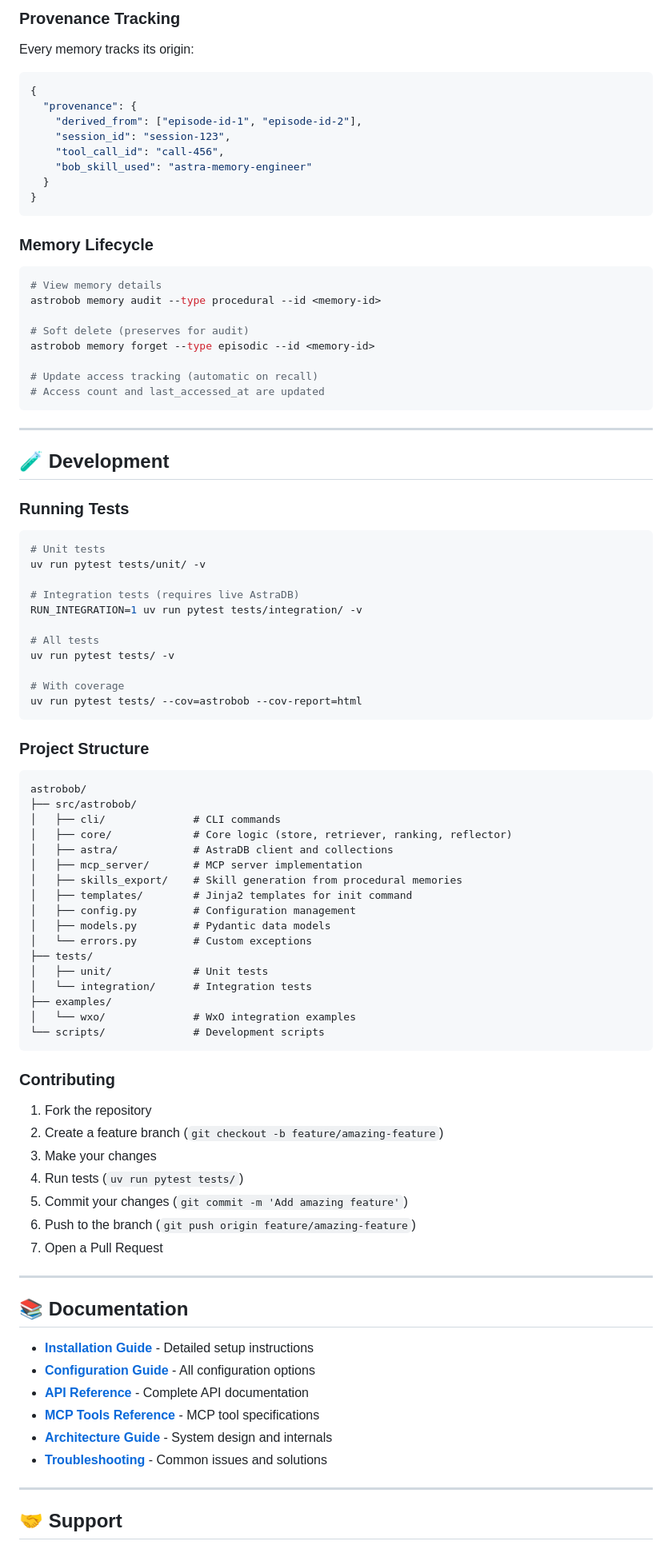
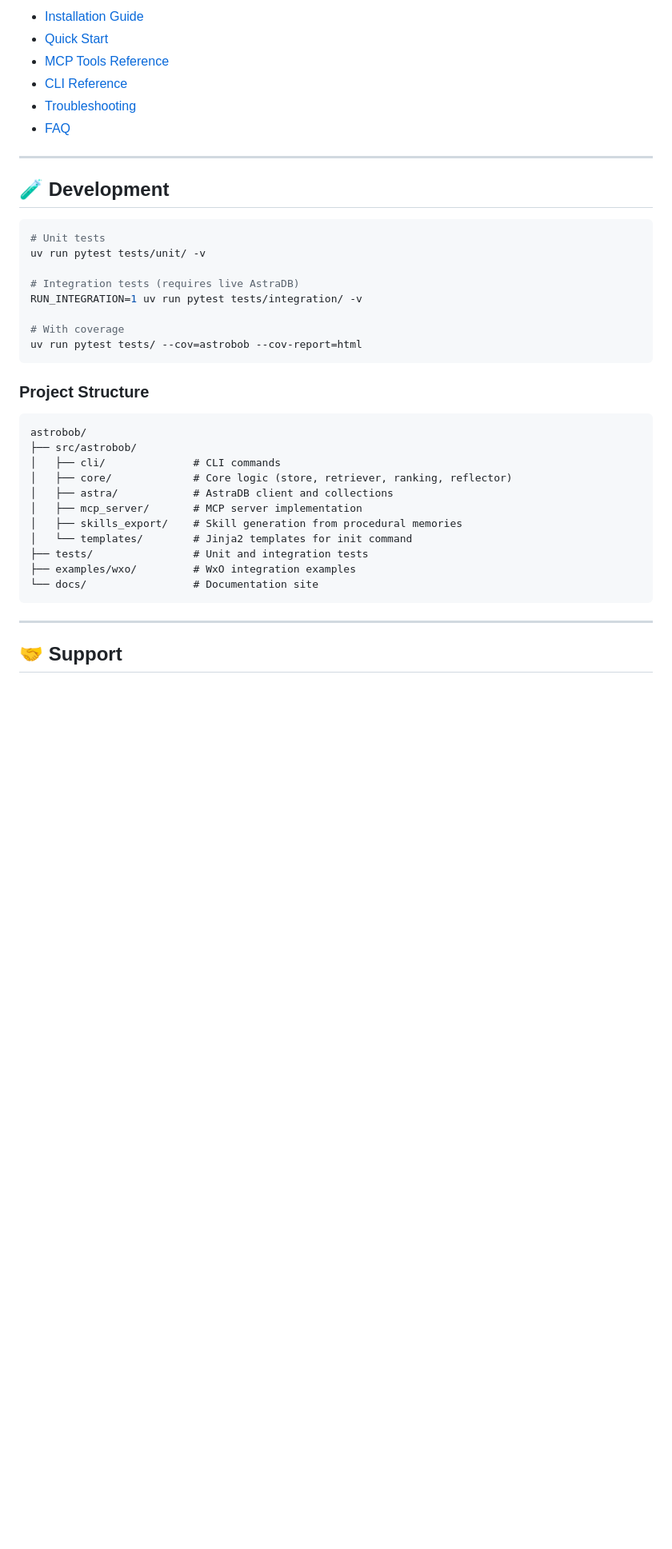
Before and after one commit to aboivz/astrobob, a Markdown page: README.md, the part around one of its changes. Shown at 80% size. GitHub-like rendering; blank space fills up the shorter version.

Commit message:
docs: update README with logo, shorten content, add documentation links

````diff
--- a/README.md
+++ b/README.md
@@ -343,36 +210,13 @@ astrobob memory remember --scope global --content "..."
-### Provenance Tracking
-
-Every memory tracks its origin:
-
-```python
-{
-  "provenance": {
-    "derived_from": ["episode-id-1", "episode-id-2"],
-    "session_id": "session-123",
-    "tool_call_id": "call-456",
-    "bob_skill_used": "astra-memory-engineer"
-  }
-}
-```
-
-### Memory Lifecycle
-
-```bash
-# View memory details
-astrobob memory audit --type procedural --id <memory-id>
-
-# Soft delete (preserves for audit)
-astrobob memory forget --type episodic --id <memory-id>
-
-# Update access tracking (automatic on recall)
-# Access count and last_accessed_at are updated
-```
+- [Installation Guide](https://aboivz.github.io/astrobob/installation.html)
+- [Quick Start](https://aboivz.github.io/astrobob/quickstart.html)
+- [MCP Tools Reference](https://aboivz.github.io/astrobob/mcp-tools.html)
+- [CLI Reference](https://aboivz.github.io/astrobob/cli-reference.html)
+- [Troubleshooting](https://aboivz.github.io/astrobob/troubleshooting.html)
+- [FAQ](https://aboivz.github.io/astrobob/faq.html)
 
 ---
 
 ## 🧪 Development
-
-### Running Tests
 
 ```bash
 # Unit tests
@@ -380,9 +224,6 @@ uv run pytest tests/unit/ -v
 
 # Integration tests (requires live AstraDB)
 RUN_INTEGRATION=1 uv run pytest tests/integration/ -v
-
-# All tests
-uv run pytest tests/ -v
 
 # With coverage
 uv run pytest tests/ --cov=astrobob --cov-report=html
@@ -398,38 +239,11 @@ astrobob/
 │   ├── astra/            # AstraDB client and collections
 │   ├── mcp_server/       # MCP server implementation
 │   ├── skills_export/    # Skill generation from procedural memories
-│   ├── templates/        # Jinja2 templates for init command
-│   ├── config.py         # Configuration management
-│   ├── models.py         # Pydantic data models
-│   └── errors.py         # Custom exceptions
-├── tests/
-│   ├── unit/             # Unit tests
-│   └── integration/      # Integration tests
-├── examples/
-│   └── wxo/              # WxO integration examples
-└── scripts/              # Development scripts
+│   └── templates/        # Jinja2 templates for init command
+├── tests/                # Unit and integration tests
+├── examples/wxo/         # WxO integration examples
+└── docs/                 # Documentation site
 ```
-
-### Contributing
-
-1. Fork the repository
-2. Create a feature branch (`git checkout -b feature/amazing-feature`)
-3. Make your changes
-4. Run tests (`uv run pytest tests/`)
-5. Commit your changes (`git commit -m 'Add amazing feature'`)
-6. Push to the branch (`git push origin feature/amazing-feature`)
-7. Open a Pull Request
-
----
-
-## 📚 Documentation
-
-- **[Installation Guide](docs/installation.md)** - Detailed setup instructions
-- **[Configuration Guide](docs/configuration.md)** - All configuration options
-- **[API Reference](docs/api-reference.md)** - Complete API documentation
-- **[MCP Tools Reference](docs/mcp-tools.md)** - MCP tool specifications
-- **[Architecture Guide](docs/architecture.md)** - System design and internals
-- **[Troubleshooting](docs/troubleshooting.md)** - Common issues and solutions
 
 ---
 
````
Also changed, not shown: other parts of README.md (+36 -181 lines).
